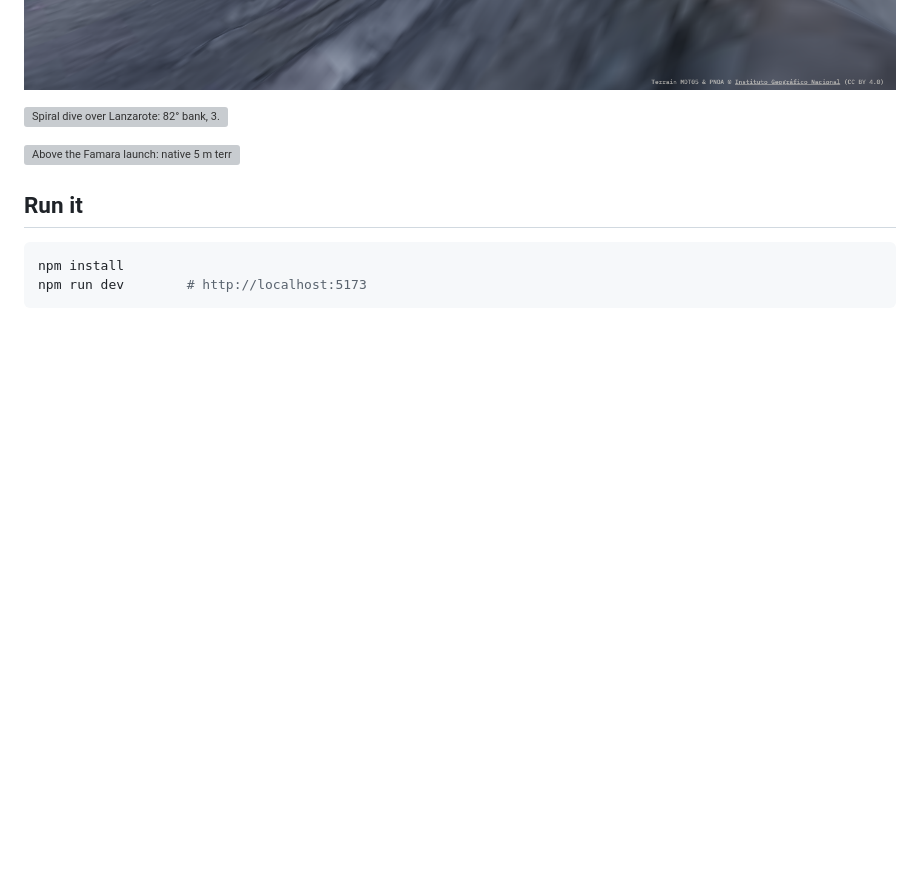
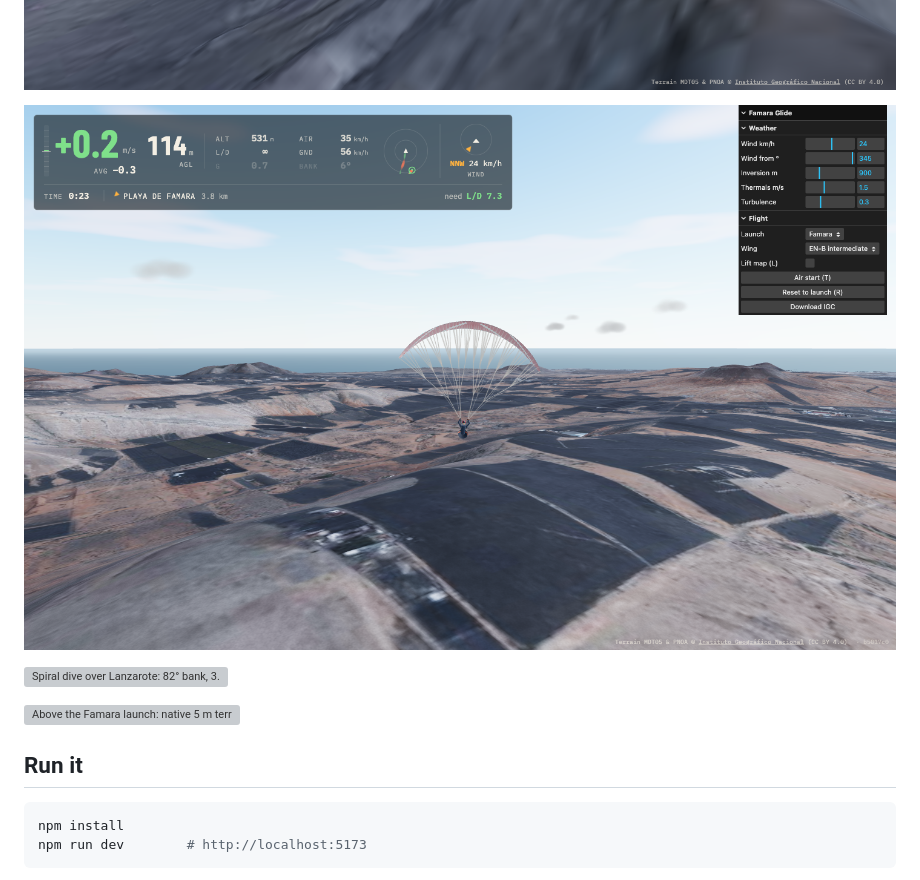
Before and after one commit to iloire/paragliding-sim, a Markdown page: README.md, the part around the change. Rendered like a GitHub page; pictures changed too: docs/screenshots/instrument-panel.png (added); blank space fills up the shorter version; grey boxes are pictures that could not be loaded.

```diff
--- a/README.md
+++ b/README.md
@@ -15,6 +15,8 @@ This is the **browser prototype** of a planned Unreal Engine game — it proves
 the lift model cheaply first. The plan lives in the notes vault (`Projects/paragliding-simulator/plan.md`).
 
 ![Soaring the Risco de Famara in a 24 km/h north-westerly](docs/screenshots/famara-cliff.png)
+
+![Instrument panel: vario with 20 s average, AGL, thermal assistant, wind rose and glide to the Famara beach landing](docs/screenshots/instrument-panel.png)
 
 ![Spiral dive over Lanzarote: 82° bank, 3.4 G, −13.7 m/s](docs/screenshots/spiral-dive.png)
 
```
Also changed, not shown: CHANGELOG.md (+10 -0 lines), docs/architecture.md (+23 -0 lines), 9 other files.
